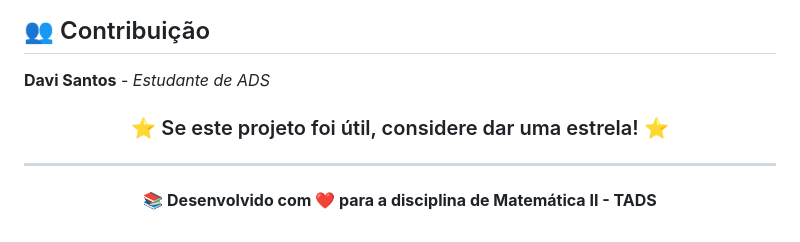
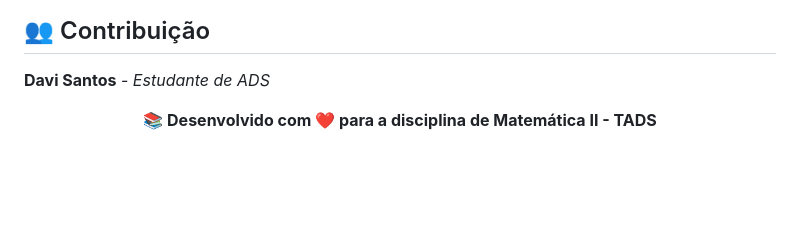
Before and after one commit to dvsantoss/calculando-limites, a Markdown page: README.md, the part around the change. GitHub-like rendering; blank space fills up the shorter version.

```diff
--- a/README.md
+++ b/README.md
@@ -206,11 +206,6 @@ flowchart TD
 
 <div align="center">
 
-### ⭐ Se este projeto foi útil, considere dar uma estrela! ⭐
-
-
----
-
 **📚 Desenvolvido com ❤️ para a disciplina de Matemática II - TADS**
 
 </div>
```
